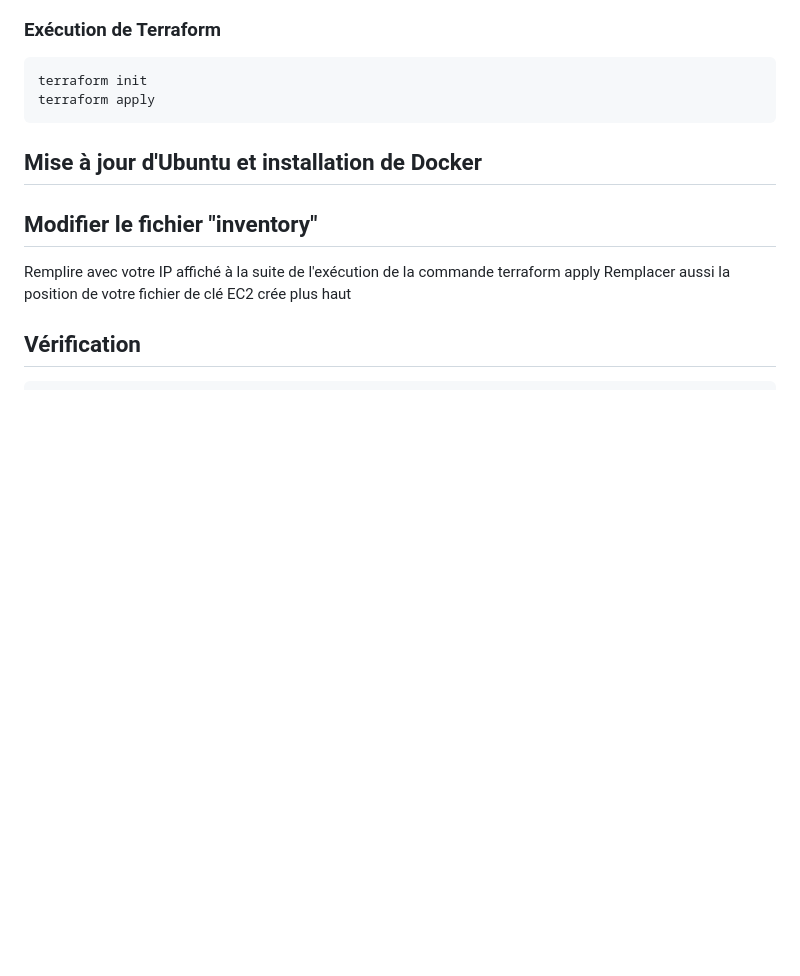
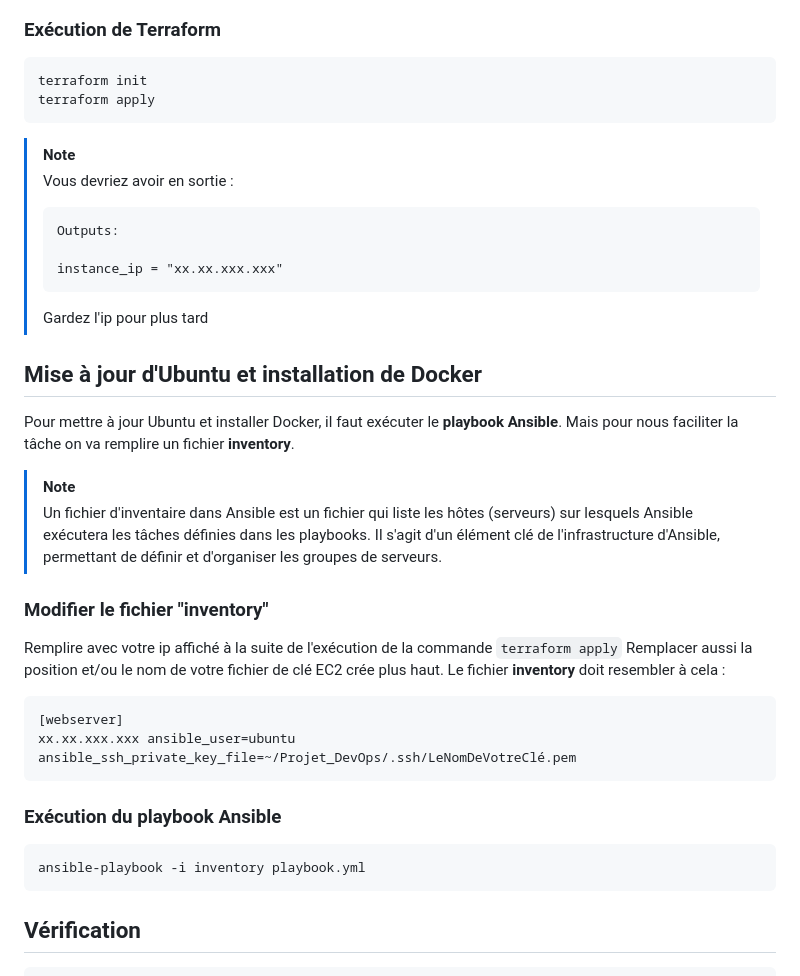
Before and after one commit to TomasuTenmei/Projet_DevOps_IPI, a Markdown page: README.md, the part around the change. GitHub-like rendering; blank space fills up the shorter version.

````diff
--- a/README.md
+++ b/README.md
@@ -76,13 +76,37 @@ et collez-le dans le fichier **main.tf** : `vpc_security_group_ids = ["Security
     terraform init
     terraform apply
 
+> [!NOTE]
+> Vous devriez avoir en sortie :
+> ```
+> Outputs:
+>
+> instance_ip = "xx.xx.xxx.xxx"
+> ```
+> Gardez l'ip pour plus tard
+
 ## Mise à jour d'Ubuntu et installation de Docker
 
-## Modifier le fichier "inventory"
+Pour mettre à jour Ubuntu et installer Docker, il faut exécuter le **playbook Ansible**.
+Mais pour nous faciliter la tâche on va remplire un fichier **inventory**.
 
-Remplire avec votre IP affiché à la suite de l'exécution de la commande terraform apply
-Remplacer aussi la position de votre fichier de clé EC2 crée plus haut
+> [!NOTE]
+> Un fichier d'inventaire dans Ansible est un fichier qui liste les hôtes (serveurs) sur lesquels Ansible exécutera les tâches définies dans les playbooks.
+> Il s'agit d'un élément clé de l'infrastructure d'Ansible, permettant de définir et d'organiser les groupes de serveurs.
 
+### Modifier le fichier "inventory"
+
+Remplire avec votre ip affiché à la suite de l'exécution de la commande `terraform apply`
+Remplacer aussi la position et/ou le nom de votre fichier de clé EC2 crée plus haut.
+Le fichier **inventory** doit resembler à cela :
+```
+[webserver]
+xx.xx.xxx.xxx ansible_user=ubuntu ansible_ssh_private_key_file=~/Projet_DevOps/.ssh/LeNomDeVotreClé.pem
+```
+
+### Exécution du playbook Ansible
+
+    ansible-playbook -i inventory playbook.yml
 
 ## Vérification
     ssh -i ~/.ssh/id_rsa ubuntu@<instance_public_ip>
````
